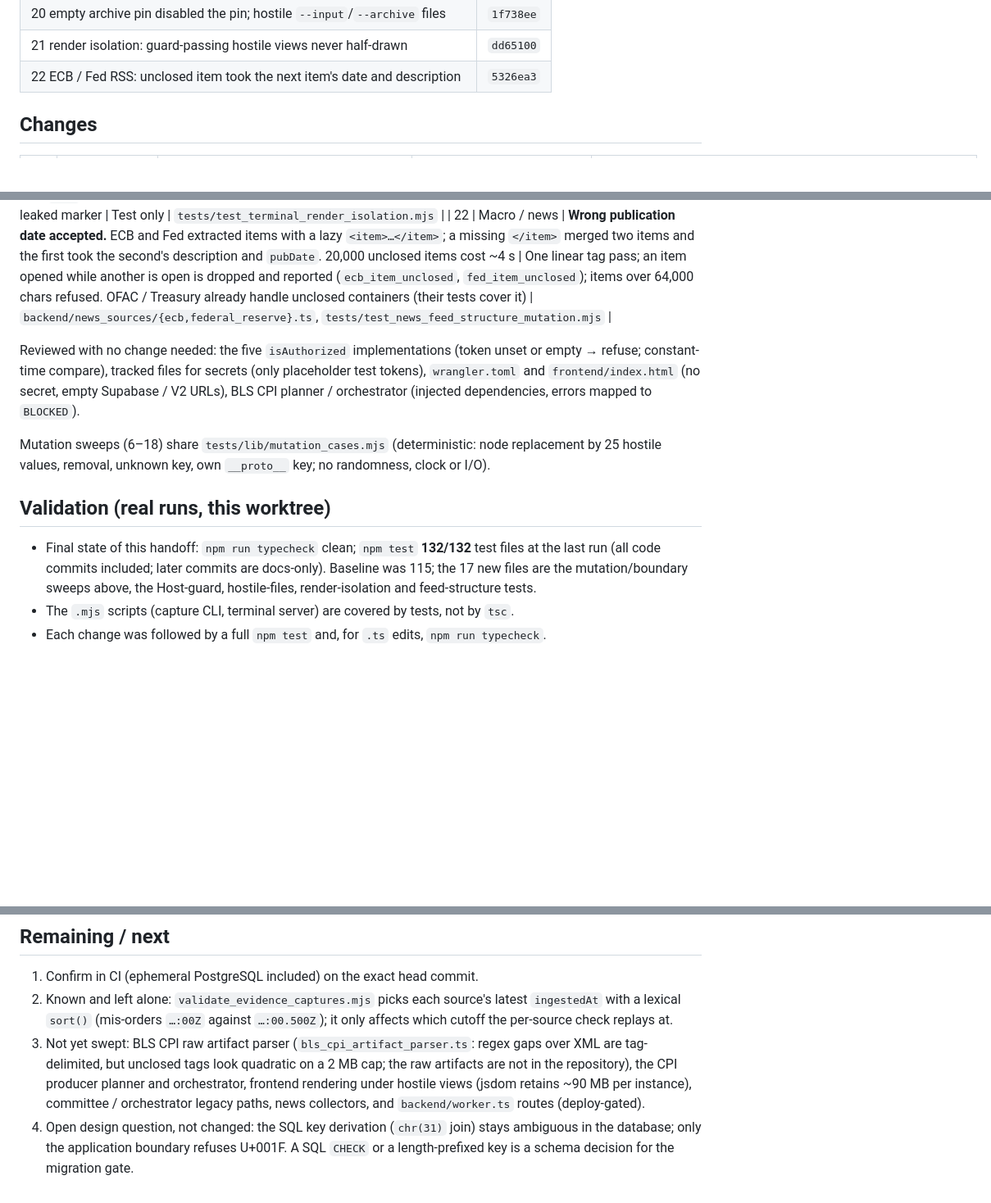
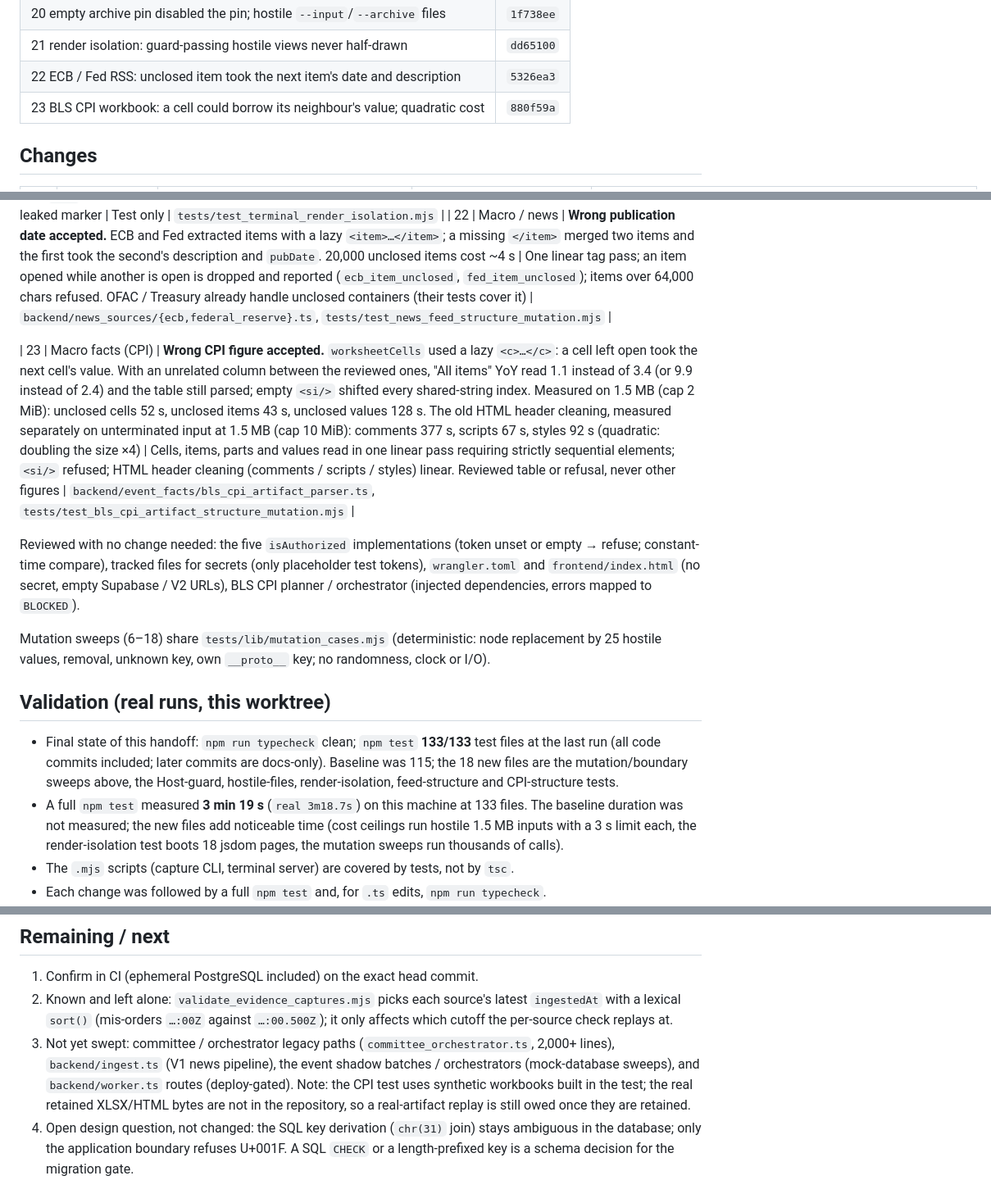
Before and after one commit to enzolivemater-jpg/Alpha-xau, a Markdown page: docs/XAU_V2_NIGHT_HANDOFF.md, 3 parts joined by grey strips. Shown at 82% size. Rendered like a GitHub page; blank space fills up the shorter version.

Commit message:
docs: record measured costs of the old CPI parser and the full-suite duration
Header cleaning on unterminated input at 1.5 MB: comments 377 s, scripts 67 s,
styles 92 s, quadratic (doubling the size multiplied the time by about four).
Full npm test: 3 min 19 s at 133 files. Handoff updated with change 23.

Co-Authored-By: Claude Sonnet 5.5 <noreply@anthropic.com>

```diff
--- a/docs/XAU_V2_NIGHT_HANDOFF.md
+++ b/docs/XAU_V2_NIGHT_HANDOFF.md
@@ -39,6 +39,7 @@ offline contracts behave as written; every human gate in
 | 20 empty archive pin disabled the pin; hostile `--input`/`--archive` files | `1f738ee` |
 | 21 render isolation: guard-passing hostile views never half-drawn | `dd65100` |
 | 22 ECB / Fed RSS: unclosed item took the next item's date and description | `5326ea3` |
+| 23 BLS CPI workbook: a cell could borrow its neighbour's value; quadratic cost | `880f59a` |
 
 ## Changes
 
@@ -69,6 +70,8 @@ offline contracts behave as written; every human gate in
 | 21 | Terminal front | none found: 18 views passing `v2Problem` with `null` items, wrong types, minimal sections → 17 drawn whole, 1 safe fallback, no uncaught page error, no leaked marker | Test only | `tests/test_terminal_render_isolation.mjs` |
 | 22 | Macro / news | **Wrong publication date accepted.** ECB and Fed extracted items with a lazy `<item>…</item>`; a missing `</item>` merged two items and the first took the second's description and `pubDate`. 20,000 unclosed items cost ~4 s | One linear tag pass; an item opened while another is open is dropped and reported (`ecb_item_unclosed`, `fed_item_unclosed`); items over 64,000 chars refused. OFAC / Treasury already handle unclosed containers (their tests cover it) | `backend/news_sources/{ecb,federal_reserve}.ts`, `tests/test_news_feed_structure_mutation.mjs` |
 
+| 23 | Macro facts (CPI) | **Wrong CPI figure accepted.** `worksheetCells` used a lazy `<c>…</c>`: a cell left open took the next cell's value. With an unrelated column between the reviewed ones, "All items" YoY read 1.1 instead of 3.4 (or 9.9 instead of 2.4) and the table still parsed; empty `<si/>` shifted every shared-string index. Measured on 1.5 MB (cap 2 MiB): unclosed cells 52 s, unclosed items 43 s, unclosed values 128 s. The old HTML header cleaning, measured separately on unterminated input at 1.5 MB (cap 10 MiB): comments 377 s, scripts 67 s, styles 92 s (quadratic: doubling the size ×4) | Cells, items, parts and values read in one linear pass requiring strictly sequential elements; `<si/>` refused; HTML header cleaning (comments / scripts / styles) linear. Reviewed table or refusal, never other figures | `backend/event_facts/bls_cpi_artifact_parser.ts`, `tests/test_bls_cpi_artifact_structure_mutation.mjs` |
+
 Reviewed with no change needed: the five `isAuthorized` implementations (token unset or empty → refuse; constant-time compare), tracked files for secrets (only placeholder test tokens), `wrangler.toml` and `frontend/index.html` (no secret, empty Supabase / V2 URLs), BLS CPI planner / orchestrator (injected dependencies, errors mapped to `BLOCKED`).
 
 Mutation sweeps (6–18) share `tests/lib/mutation_cases.mjs` (deterministic: node
@@ -77,10 +80,14 @@ randomness, clock or I/O).
 
 ## Validation (real runs, this worktree)
 
-- Final state of this handoff: `npm run typecheck` clean; `npm test` **132/132**
+- Final state of this handoff: `npm run typecheck` clean; `npm test` **133/133**
   test files at the last run (all code commits included; later commits are docs-only).
-  Baseline was 115; the 17 new files are the mutation/boundary sweeps above, the
-  Host-guard, hostile-files, render-isolation and feed-structure tests.
+  Baseline was 115; the 18 new files are the mutation/boundary sweeps above, the
+  Host-guard, hostile-files, render-isolation, feed-structure and CPI-structure tests.
+- A full `npm test` measured **3 min 19 s** (`real 3m18.7s`) on this machine at 133 files.
+  The baseline duration was not measured; the new files add noticeable time (cost ceilings
+  run hostile 1.5 MB inputs with a 3 s limit each, the render-isolation test boots 18
+  jsdom pages, the mutation sweeps run thousands of calls).
 - The `.mjs` scripts (capture CLI, terminal server) are covered by tests, not by `tsc`.
 - Each change was followed by a full `npm test` and, for `.ts` edits, `npm run typecheck`.
 - Red-before-fix was observed for changes 6, 7, 8, 9 (the new sweep failed first,
@@ -108,12 +115,11 @@ randomness, clock or I/O).
 2. Known and left alone: `validate_evidence_captures.mjs` picks each source's
    latest `ingestedAt` with a lexical `sort()` (mis-orders `…:00Z` against
    `…:00.500Z`); it only affects which cutoff the per-source check replays at.
-3. Not yet swept: BLS CPI raw artifact parser (`bls_cpi_artifact_parser.ts`: regex gaps
-   over XML are tag-delimited, but unclosed tags look quadratic on a 2 MB cap; the
-   raw artifacts are not in the repository), the CPI producer planner and
-   orchestrator, frontend rendering under hostile views (jsdom retains ~90 MB per
-   instance), committee / orchestrator legacy paths, news collectors, and
-   `backend/worker.ts` routes (deploy-gated).
+3. Not yet swept: committee / orchestrator legacy paths (`committee_orchestrator.ts`, 2,000+
+   lines), `backend/ingest.ts` (V1 news pipeline), the event shadow batches / orchestrators
+   (mock-database sweeps), and `backend/worker.ts` routes (deploy-gated). Note: the CPI
+   test uses synthetic workbooks built in the test; the real retained XLSX/HTML bytes are
+   not in the repository, so a real-artifact replay is still owed once they are retained.
 4. Open design question, not changed: the SQL key derivation (`chr(31)` join) stays
    ambiguous in the database; only the application boundary refuses U+001F. A SQL
    `CHECK` or a length-prefixed key is a schema decision for the migration gate.
```
Also changed, not shown: docs/XAU_V2_EVENT_FACTS_BLS_CPI_SOURCE_CONTRACT.md (+7 -4 lines).
